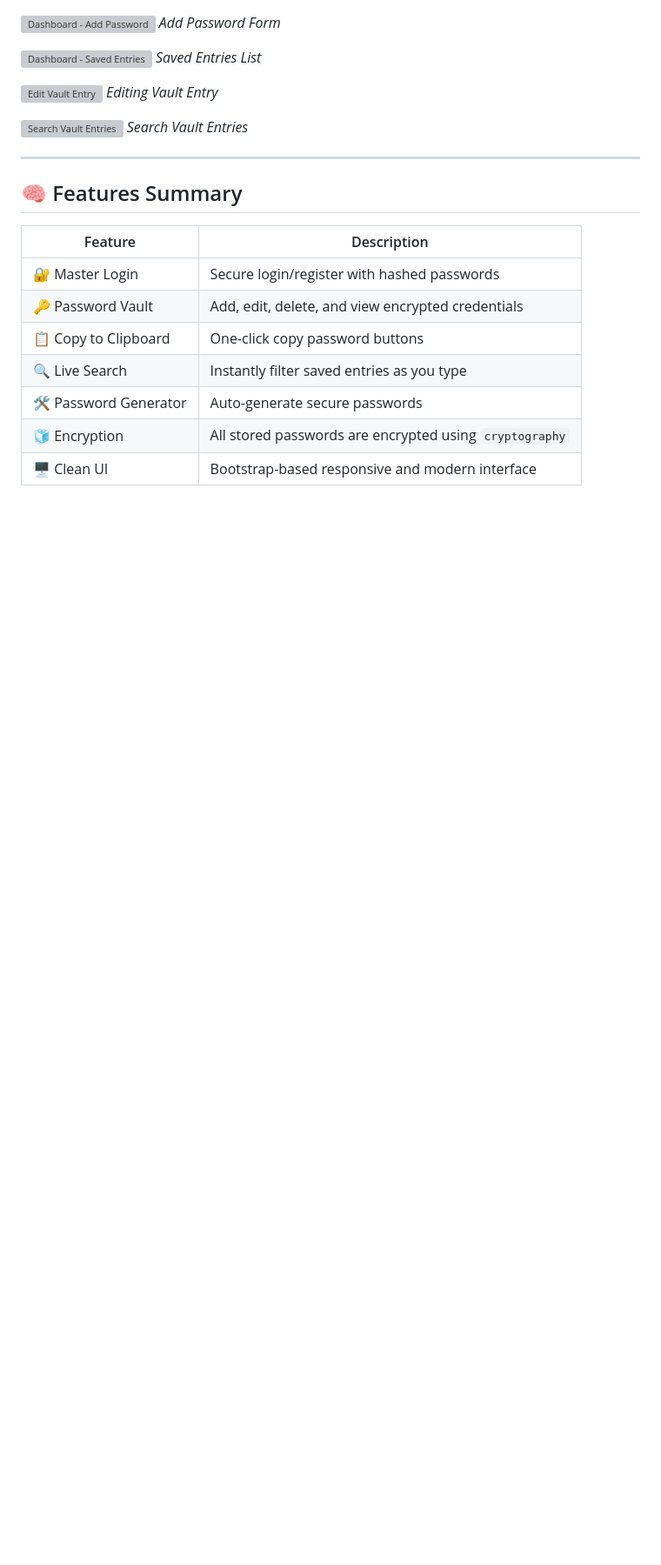
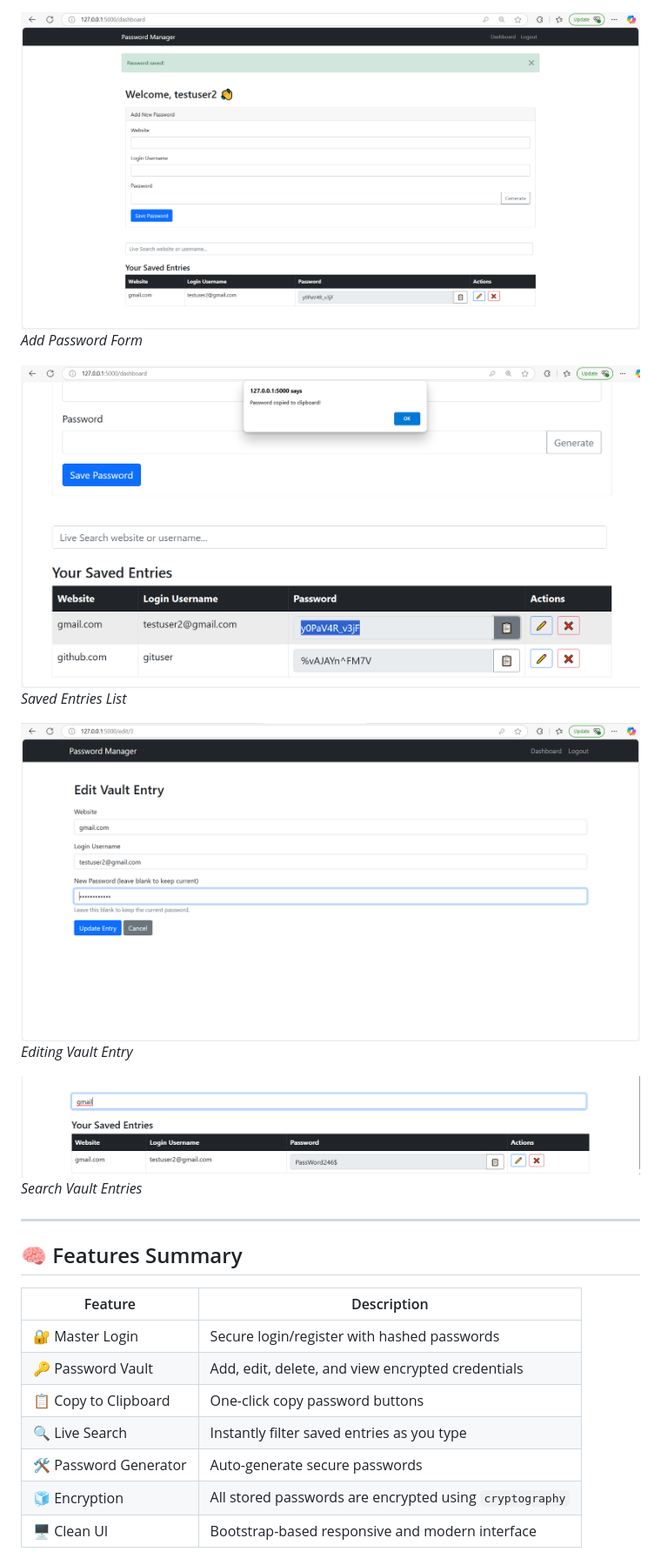
Before and after one commit to Cyber-Security-Tech/password-manager-web, a Markdown page: README.md, the part around one of its changes. Shown at 87% size. Rendered like a GitHub page; blank space fills up the shorter version; grey boxes are pictures that could not be loaded.

Commit message:
Fix image paths in README for screenshots

```diff
--- a/README.md
+++ b/README.md
@@ -26,15 +26,15 @@ This web version brings sleek design, multi-user support, encryption, and respon
 *Login Page*
 
-![Dashboard - Add Password](screenshots/dashboard_add_password.png)
+![Dashboard - Add Password](static/screenshots/dashboard_add_password.png)
 *Add Password Form*
 
-![Dashboard - Saved Entries](screenshots/dashboard_saved_entries.png)
+![Dashboard - Saved Entries](static/screenshots/dashboard_saved_entries.png)
 *Saved Entries List*
 
-![Edit Vault Entry](screenshots/edit_vault_entry.png)
+![Edit Vault Entry](static/screenshots/edit_vault_entry.png)
 *Editing Vault Entry*
 
-![Search Vault Entries](screenshots/search_vault_entries.png)
+![Search Vault Entries](static/screenshots/search_vault_entries.png)
 *Search Vault Entries*
 
 ---
```
Also changed, not shown: other parts of README.md (+1 -1 lines).
